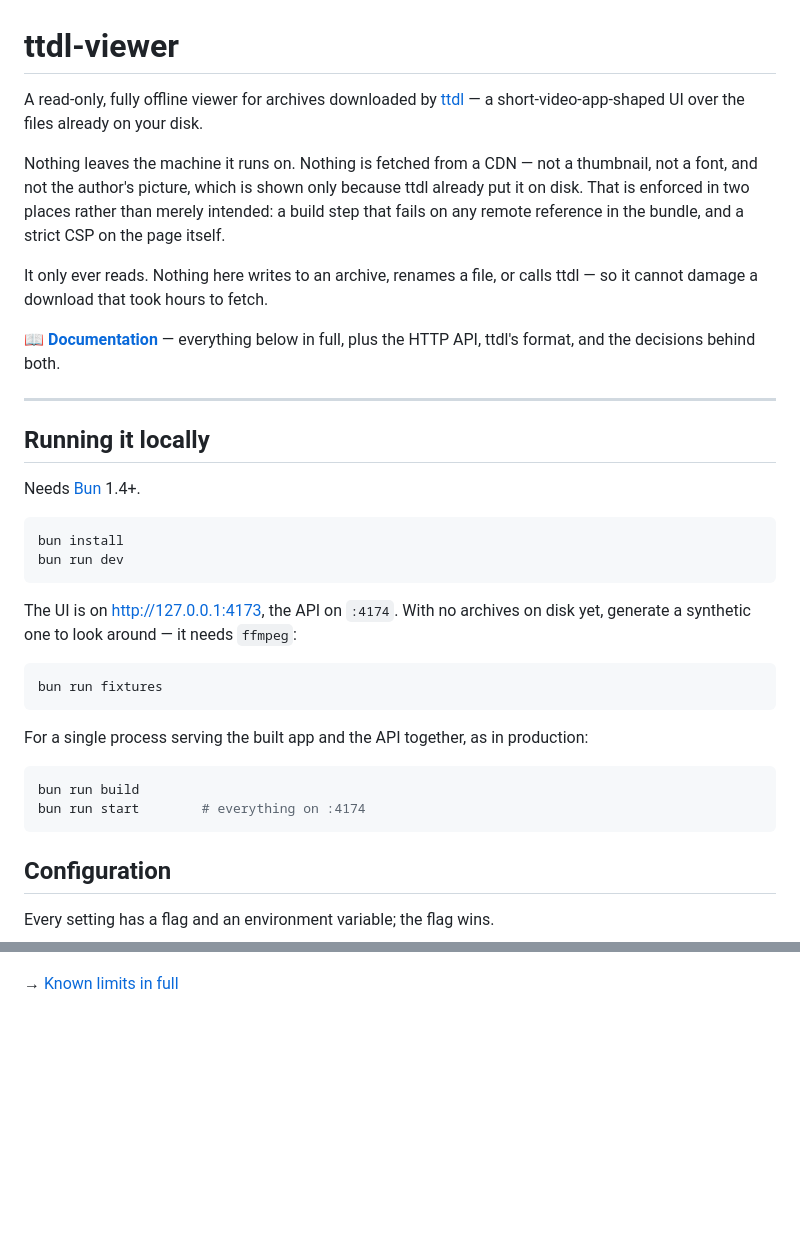
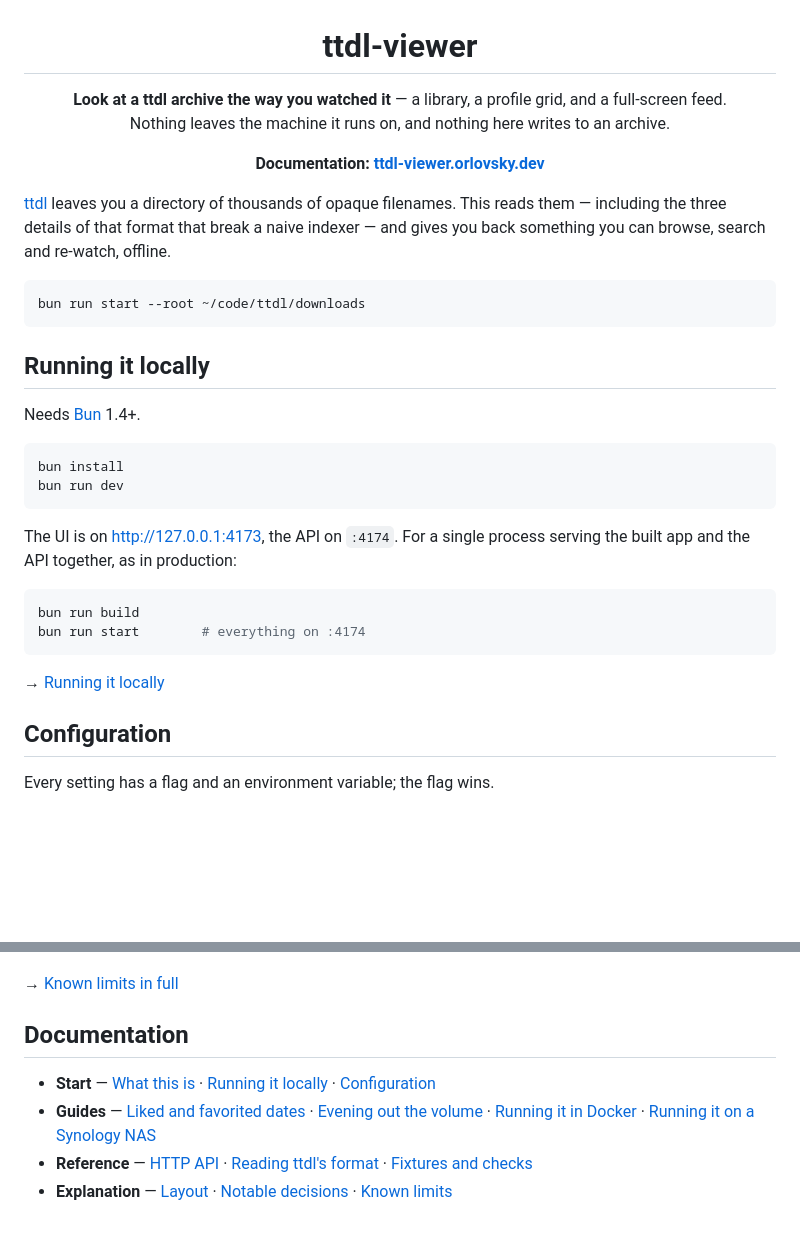
Before and after one commit to sadorlovsky/ttdl-viewer, a Markdown page: README.md, 2 parts joined by grey strips. Drawn GitHub-style; blank space fills up the shorter version.

````diff
--- a/README.md
+++ b/README.md
@@ -1,21 +3,20 @@
 # ttdl-viewer
 
-A read-only, fully offline viewer for archives downloaded by
-[ttdl](https://github.com/sadorlovsky/ttdl) — a short-video-app-shaped UI over the files already on
-your disk.
+**Look at a ttdl archive the way you watched it** — a library, a profile grid, and a full-screen
+feed.<br>
+Nothing leaves the machine it runs on, and nothing here writes to an archive.
 
-Nothing leaves the machine it runs on. Nothing is fetched from a CDN — not a thumbnail, not a font,
-and not the author's picture, which is shown only because ttdl already put it on disk. That is
-enforced in two places rather than merely intended: a build step that fails on any remote reference
-in the bundle, and a strict CSP on the page itself.
+**Documentation: [ttdl-viewer.orlovsky.dev](https://ttdl-viewer.orlovsky.dev)**
 
-It only ever reads. Nothing here writes to an archive, renames a file, or calls ttdl — so it cannot
-damage a download that took hours to fetch.
+</div>
 
-**📖 [Documentation](https://ttdl-viewer.orlovsky.dev/)** — everything below in full, plus
-the HTTP API, ttdl's format, and the decisions behind both.
+[ttdl](https://github.com/sadorlovsky/ttdl) leaves you a directory of thousands of opaque
+filenames. This reads them — including the three details of that format that break a naive indexer
+— and gives you back something you can browse, search and re-watch, offline.
 
----
+```bash
+bun run start --root ~/code/ttdl/downloads
+```
 
 ## Running it locally
 
@@ -26,19 +27,15 @@ bun install
 bun run dev
 ```
 
-The UI is on <http://127.0.0.1:4173>, the API on `:4174`. With no archives on disk yet, generate a
-synthetic one to look around — it needs `ffmpeg`:
-
-```bash
-bun run fixtures
-```
-
-For a single process serving the built app and the API together, as in production:
+The UI is on <http://127.0.0.1:4173>, the API on `:4174`. For a single process serving the built
+app and the API together, as in production:
 
 ```bash
 bun run build
 bun run start        # everything on :4174
 ```
+
+→ [Running it locally](https://ttdl-viewer.orlovsky.dev/start/running-it-locally/)
 
 ## Configuration
 
@@ -130,2 +136,18 @@ behaviour.
 
 → [Known limits in full](https://ttdl-viewer.orlovsky.dev/explanation/known-limits/)
+
+## Documentation
+
+- **Start** — [What this is](https://ttdl-viewer.orlovsky.dev/start/what-this-is/) ·
+  [Running it locally](https://ttdl-viewer.orlovsky.dev/start/running-it-locally/) ·
+  [Configuration](https://ttdl-viewer.orlovsky.dev/start/configuration/)
+- **Guides** — [Liked and favorited dates](https://ttdl-viewer.orlovsky.dev/guides/liked-dates/) ·
+  [Evening out the volume](https://ttdl-viewer.orlovsky.dev/guides/loudness/) ·
+  [Running it in Docker](https://ttdl-viewer.orlovsky.dev/guides/docker/) ·
+  [Running it on a Synology NAS](https://ttdl-viewer.orlovsky.dev/guides/synology/)
+- **Reference** — [HTTP API](https://ttdl-viewer.orlovsky.dev/reference/http-api/) ·
+  [Reading ttdl's format](https://ttdl-viewer.orlovsky.dev/reference/archive-format/) ·
+  [Fixtures and checks](https://ttdl-viewer.orlovsky.dev/reference/fixtures-and-checks/)
+- **Explanation** — [Layout](https://ttdl-viewer.orlovsky.dev/explanation/layout/) ·
+  [Notable decisions](https://ttdl-viewer.orlovsky.dev/explanation/decisions/) ·
+  [Known limits](https://ttdl-viewer.orlovsky.dev/explanation/known-limits/)
````
Also changed, not shown: other parts of README.md (+67 -56 lines).
